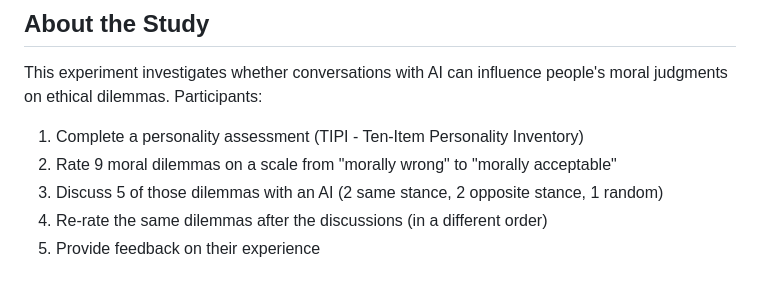
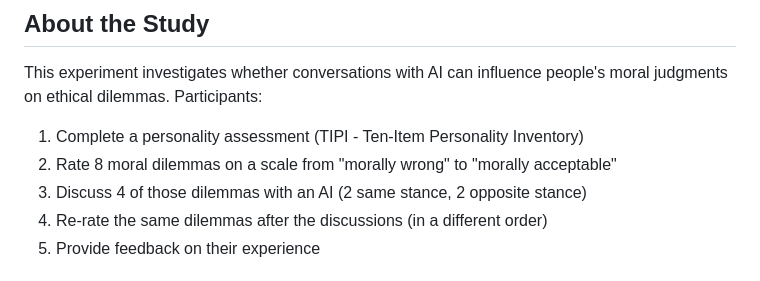
Before and after one commit to strilets-ys/moral-ai-experiment, a Markdown page: README.md, the part around the change. GitHub-like rendering.

```diff
--- a/README.md
+++ b/README.md
@@ -7,8 +7,8 @@ A Django web application for researching how AI-assisted discussions influence h
 This experiment investigates whether conversations with AI can influence people's moral judgments on ethical dilemmas. Participants:
 
 1. Complete a personality assessment (TIPI - Ten-Item Personality Inventory)
-2. Rate 9 moral dilemmas on a scale from "morally wrong" to "morally acceptable"
-3. Discuss 5 of those dilemmas with an AI (2 same stance, 2 opposite stance, 1 random)
+2. Rate 8 moral dilemmas on a scale from "morally wrong" to "morally acceptable"
+3. Discuss 4 of those dilemmas with an AI (2 same stance, 2 opposite stance)
 4. Re-rate the same dilemmas after the discussions (in a different order)
 5. Provide feedback on their experience
 
```
